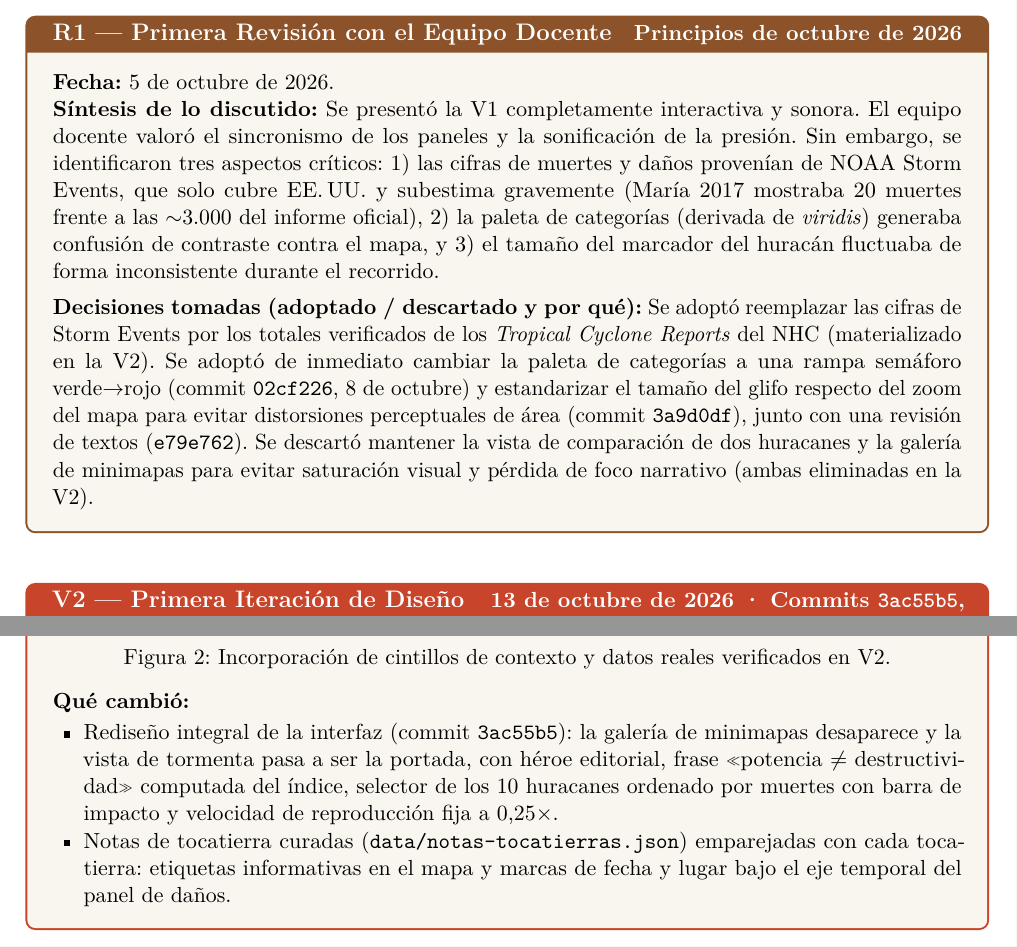
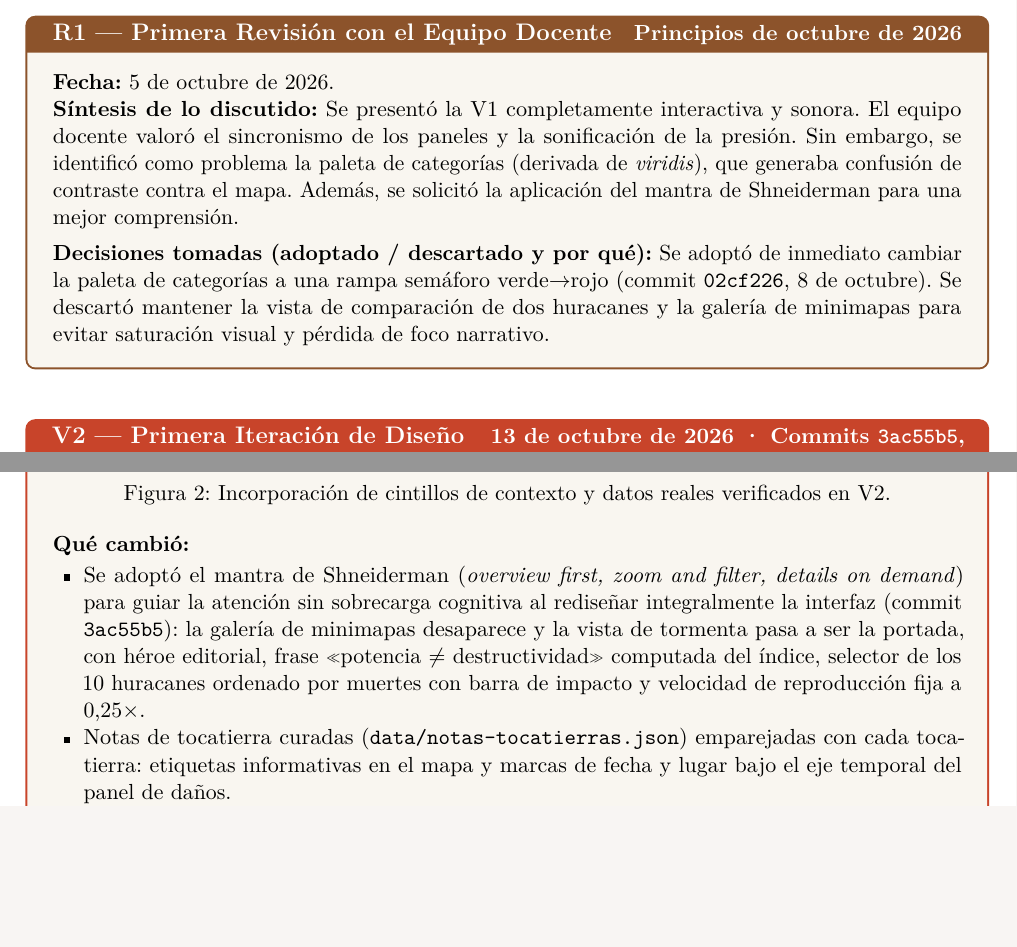
Before and after one commit to vpardos/vientovis, a LaTeX document (documento/entrega1.tex): two parts of page 3 of 9, joined at a grey line, cut so that both start at the same text, the shorter picture padded with empty space. Compiled offline with pdfLaTeX.

Commit message:
Informe: cajas R1 y V2 según textoacambiar.md
- R1: la síntesis queda solo en la paleta (viridis) como problema y la
  petición del mantra de Shneiderman; las decisiones dejan únicamente el
  cambio de paleta (02cf226) y el descarte de la comparación/galería.
  Fuera: subestimación de Storm Events, tamaño del glifo (3a9d0df) y la
  revisión de textos (e79e762).
- V2: primera viñeta abre con el mantra de Shneiderman aplicado al
  rediseño; fuera la viñeta del ticker de sucesos (redundante con el
  rationale de hitos narrativos).
- V1 ya coincidía con el texto entregado (sin cambios).
- PDF recompilado (9 páginas, sin errores ni overfull).

Generated by Mistral Vibe.
Co-Authored-By: Mistral Vibe <vibe@mistral.ai>

```diff
--- a/documento/entrega1.tex
+++ b/documento/entrega1.tex
@@ -188,11 +188,11 @@ Las trayectorias y variables meteorológicas (posición, viento, presión, estad
 % ==============================================================================
 \begin{revisionbox}{R1 — Primera Revisión con el Equipo Docente}{Principios de octubre de 2026}
     \noindent\textbf{Fecha:} 5 de octubre de 2026.\\
-    \textbf{Síntesis de lo discutido:} Se presentó la V1 completamente interactiva y sonora. El equipo docente valoró el sincronismo de los paneles y la sonificación de la presión. Sin embargo, se identificaron tres aspectos críticos: 1) las cifras de muertes y daños provenían de NOAA Storm Events, que solo cubre EE.\,UU. y subestima gravemente (María 2017 mostraba 20 muertes frente a las $\sim$3.000 del informe oficial), 2) la paleta de categorías (derivada de \textit{viridis}) generaba confusión de contraste contra el mapa, y 3) el tamaño del marcador del huracán fluctuaba de forma inconsistente durante el recorrido.
+    \textbf{Síntesis de lo discutido:} Se presentó la V1 completamente interactiva y sonora. El equipo docente valoró el sincronismo de los paneles y la sonificación de la presión. Sin embargo, se identificó como problema la paleta de categorías (derivada de \textit{viridis}), que generaba confusión de contraste contra el mapa. Además, se solicitó la aplicación del mantra de Shneiderman para una mejor comprensión.
 
     \vspace{0.15cm}
     \noindent\textbf{Decisiones tomadas (adoptado / descartado y por qué):}
-    Se adoptó reemplazar las cifras de Storm Events por los totales verificados de los \textit{Tropical Cyclone Reports} del NHC (materializado en la V2). Se adoptó de inmediato cambiar la paleta de categorías a una rampa semáforo verde$\to$rojo (commit \texttt{02cf226}, 8 de octubre) y estandarizar el tamaño del glifo respecto del zoom del mapa para evitar distorsiones perceptuales de área (commit \texttt{3a9d0df}), junto con una revisión de textos (\texttt{e79e762}). Se descartó mantener la vista de comparación de dos huracanes y la galería de minimapas para evitar saturación visual y pérdida de foco narrativo (ambas eliminadas en la V2).
+    Se adoptó de inmediato cambiar la paleta de categorías a una rampa semáforo verde$\to$rojo (commit \texttt{02cf226}, 8 de octubre). Se descartó mantener la vista de comparación de dos huracanes y la galería de minimapas para evitar saturación visual y pérdida de foco narrativo.
 \end{revisionbox}
 
 \vspace{0.4cm}
@@ -211,7 +211,7 @@ Las trayectorias y variables meteorológicas (posición, viento, presión, estad
 
     \noindent\textbf{Qué cambió:}
     \begin{itemize}
-        \item Rediseño integral de la interfaz (commit \texttt{3ac55b5}): la galería de minimapas desaparece y la vista de tormenta pasa a ser la portada, con héroe editorial, frase «potencia $\neq$ destructividad» computada del índice, selector de los 10 huracanes ordenado por muertes con barra de impacto y velocidad de reproducción fija a 0,25$\times$.
+        \item Se adoptó el mantra de Shneiderman (\textit{overview first, zoom and filter, details on demand}) para guiar la atención sin sobrecarga cognitiva al rediseñar integralmente la interfaz (commit \texttt{3ac55b5}): la galería de minimapas desaparece y la vista de tormenta pasa a ser la portada, con héroe editorial, frase «potencia $\neq$ destructividad» computada del índice, selector de los 10 huracanes ordenado por muertes con barra de impacto y velocidad de reproducción fija a 0,25$\times$.
         \item Notas de tocatierra curadas (\texttt{data/notas-tocatierras.json}) emparejadas con cada tocatierra: etiquetas informativas en el mapa y marcas de fecha y lugar bajo el eje temporal del panel de daños.
         \item Paleta de categoría definitiva (rampa de rojos monotónica en oscuridad, distinguible en deuteranopía) y análisis algorítmico RMS+ZCR de las grabaciones de viento para elegir tramos de bucle sin costuras audibles.
         \item Cifras verificadas contra los TCR del NHC (commits \texttt{d7e0a7f} y \texttt{983bbdb}): la mortalidad total pasa de 1.854 (Storm Events) a 5.626 verificados, integrando el impacto letal en Puerto Rico y las Antillas (caso crítico: María 2017 subió de 20 a 3.022 víctimas, de las que la página muestra 302 en su ventana activa).
```
Also changed, not shown: documento/entrega1.pdf, documento/entrega1.tex (1 more changed lines), 1 other file.
